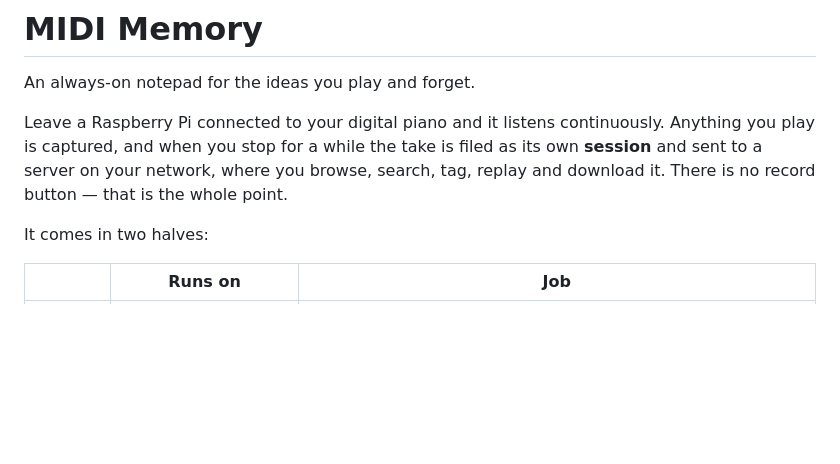
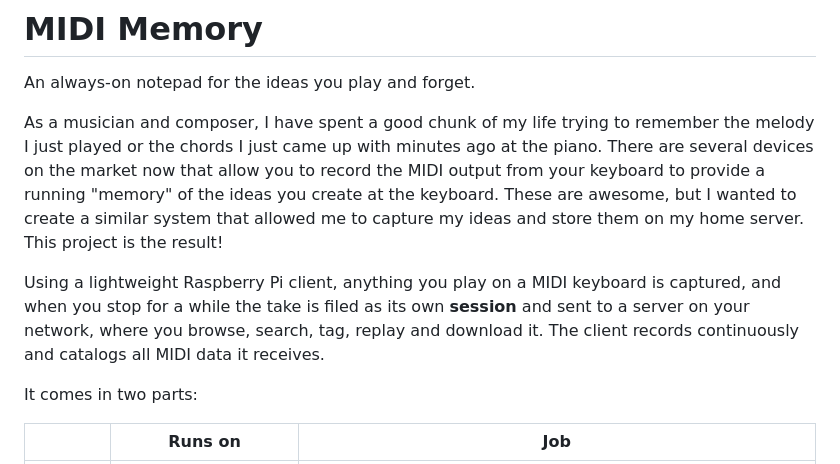
Before and after one commit to lakinweaver/midi-memory, a Markdown page: README.md, the part around the change. Drawn GitHub-style; blank space fills up the shorter version.

```diff
--- a/README.md
+++ b/README.md
@@ -2,12 +2,13 @@
 
 An always-on notepad for the ideas you play and forget.
 
-Leave a Raspberry Pi connected to your digital piano and it listens continuously.
-Anything you play is captured, and when you stop for a while the take is filed as its
+As a musician and composer, I have spent a good chunk of my life trying to remember the melody I just played or the chords I just came up with minutes ago at the piano. There are several devices on the market now that allow you to record the MIDI output from your keyboard to provide a running "memory" of the ideas you create at the keyboard. These are awesome, but I wanted to create a similar system that allowed me to capture my ideas and store them on my home server. This project is the result!
+
+Using a lightweight Raspberry Pi client, anything you play on a MIDI keyboard is captured, and when you stop for a while the take is filed as its
 own **session** and sent to a server on your network, where you browse, search, tag,
-replay and download it. There is no record button — that is the whole point.
+replay and download it. The client records continuously and catalogs all MIDI data it receives.
 
-It comes in two halves:
+It comes in two parts:
 
 | | Runs on | Job |
 | --- | --- | --- |
```
